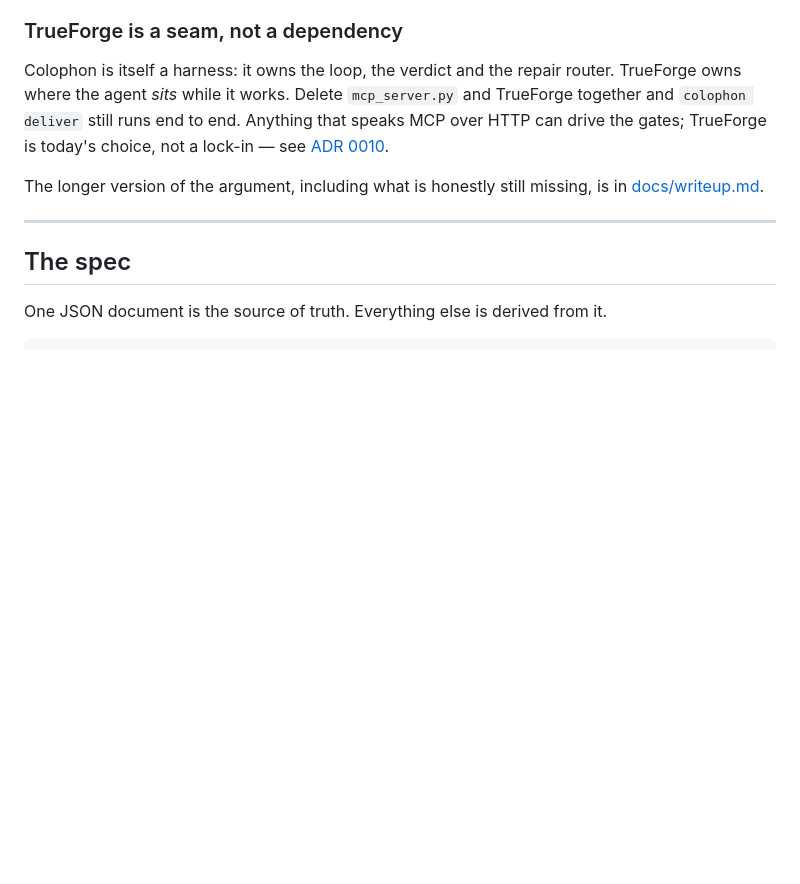
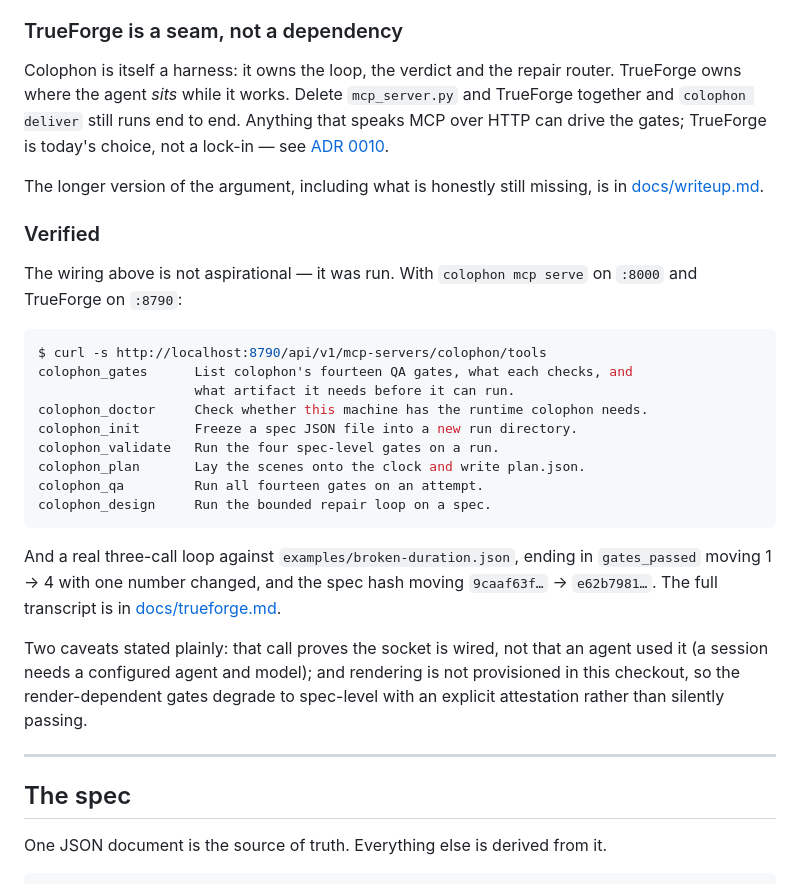
Before and after one commit to Manancode/colophon-agent-harness, a Markdown page: README.md, the part around one of its changes. Rendered like a GitHub page; blank space fills up the shorter version.

````diff
--- a/README.md
+++ b/README.md
@@ -190,6 +190,33 @@ today's choice, not a lock-in — see
 
 The longer version of the argument, including what is honestly still missing,
 is in [docs/writeup.md](docs/writeup.md).
+
+### Verified
+
+The wiring above is not aspirational — it was run. With `colophon mcp serve` on
+`:8000` and TrueForge on `:8790`:
+
+```bash
+$ curl -s http://localhost:8790/api/v1/mcp-servers/colophon/tools
+colophon_gates      List colophon's fourteen QA gates, what each checks, and
+                    what artifact it needs before it can run.
+colophon_doctor     Check whether this machine has the runtime colophon needs.
+colophon_init       Freeze a spec JSON file into a new run directory.
+colophon_validate   Run the four spec-level gates on a run.
+colophon_plan       Lay the scenes onto the clock and write plan.json.
+colophon_qa         Run all fourteen gates on an attempt.
+colophon_design     Run the bounded repair loop on a spec.
+```
+
+And a real three-call loop against `examples/broken-duration.json`, ending in
+`gates_passed` moving 1 → 4 with one number changed, and the spec hash moving
+`9caaf63f…` → `e62b7981…`. The full transcript is in
+[docs/trueforge.md](docs/trueforge.md#7-what-you-should-see).
+
+Two caveats stated plainly: that call proves the socket is wired, not that an
+agent used it (a session needs a configured agent and model); and rendering is
+not provisioned in this checkout, so the render-dependent gates degrade to
+spec-level with an explicit attestation rather than silently passing.
 
 ---
 
````
Also changed, not shown: other parts of README.md (+40 -24 lines).
